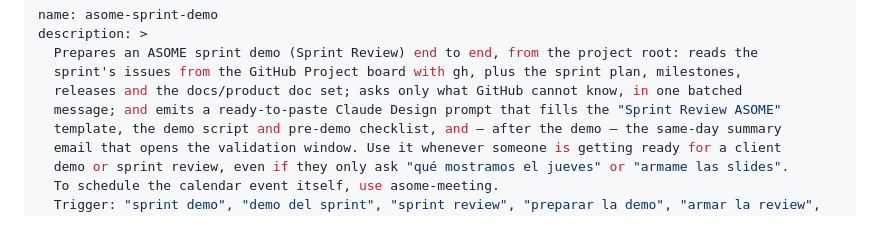
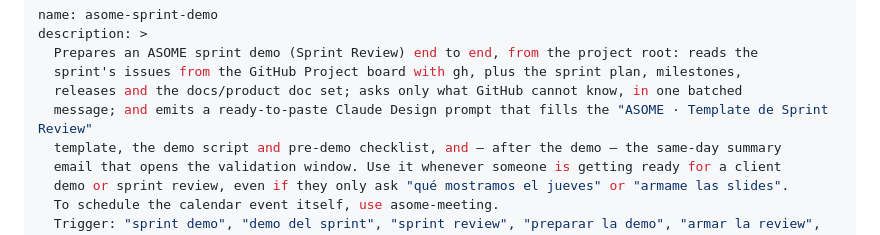
Before and after one commit to asomelab/skills, a Markdown page: skills/asome-sprint-demo/SKILL.md, the part around the change. Drawn GitHub-style.

Commit message:
fix(asome-sprint-demo): nombre real del template y borrar sus textos de ayuda
El template de Claude Design se llama "ASOME · Template de Sprint Review".
Trae textos de ayuda y frases fijas ("acta en 24 horas") que el prompt
tiene que pisar.

Co-Authored-By: Claude Opus 5 (1M context) <noreply@anthropic.com>

```diff
--- a/skills/asome-sprint-demo/SKILL.md
+++ b/skills/asome-sprint-demo/SKILL.md
@@ -4,7 +4,7 @@ description: >
   Prepares an ASOME sprint demo (Sprint Review) end to end, from the project root: reads the
   sprint's issues from the GitHub Project board with gh, plus the sprint plan, milestones,
   releases and the docs/product doc set; asks only what GitHub cannot know, in one batched
-  message; and emits a ready-to-paste Claude Design prompt that fills the "Sprint Review ASOME"
+  message; and emits a ready-to-paste Claude Design prompt that fills the "ASOME · Template de Sprint Review"
   template, the demo script and pre-demo checklist, and — after the demo — the same-day summary
   email that opens the validation window. Use it whenever someone is getting ready for a client
   demo or sprint review, even if they only ask "qué mostramos el jueves" or "armame las slides".
```
Also changed, not shown: 2 other files.
